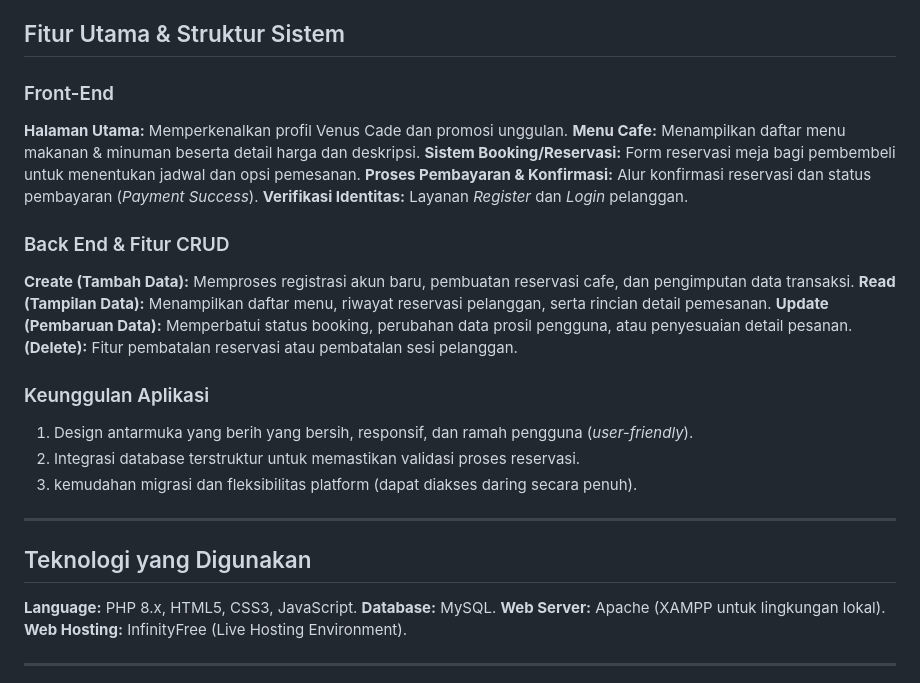
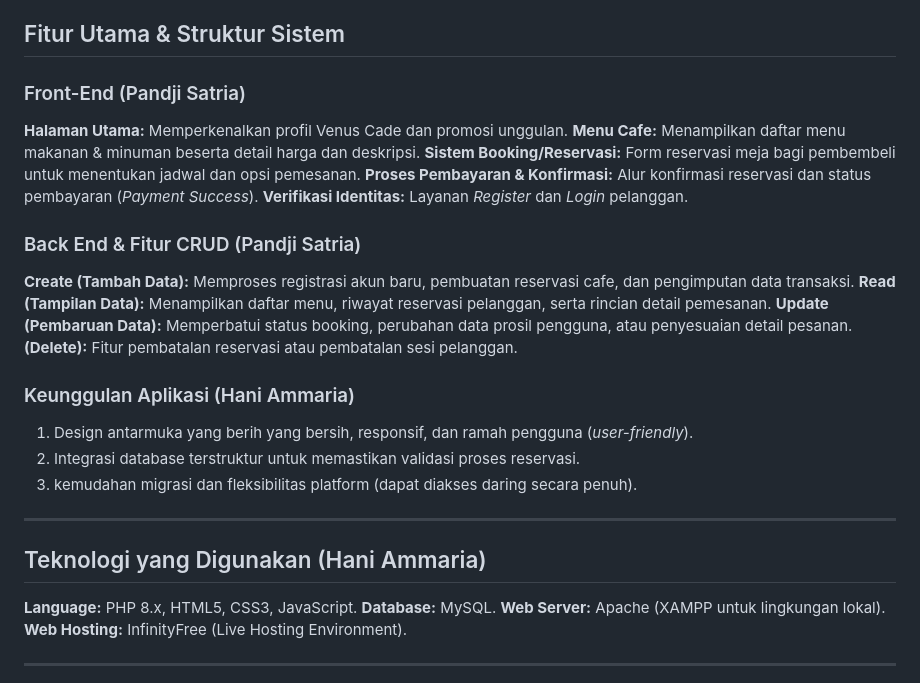
Before and after one commit to haniamm20/venus-cafe-web, a Markdown page: README.md, the part around the change. GitHub-like rendering.

```diff
--- a/README.md
+++ b/README.md
@@ -7,27 +7,27 @@
 
 ## Fitur Utama & Struktur Sistem
 
-### Front-End
+### Front-End (Pandji Satria)
 **Halaman Utama:** Memperkenalkan profil Venus Cade dan promosi unggulan.
 **Menu Cafe:** Menampilkan daftar menu makanan & minuman beserta detail harga dan deskripsi.
 **Sistem Booking/Reservasi:** Form reservasi meja bagi pembembeli untuk menentukan jadwal dan opsi pemesanan.
 **Proses Pembayaran & Konfirmasi:** Alur konfirmasi reservasi dan status pembayaran (*Payment Success*).
 **Verifikasi Identitas:** Layanan *Register* dan *Login* pelanggan.
 
-### Back End & Fitur CRUD
+### Back End & Fitur CRUD (Pandji Satria)
 **Create (Tambah Data):** Memproses registrasi akun baru, pembuatan reservasi cafe, dan pengimputan data transaksi.
 **Read (Tampilan Data):** Menampilkan daftar menu, riwayat reservasi pelanggan, serta rincian detail pemesanan.
 **Update (Pembaruan Data):** Memperbatui status booking, perubahan data prosil pengguna, atau penyesuaian detail pesanan.
 **(Delete):** Fitur pembatalan reservasi atau pembatalan sesi pelanggan.
 
-### Keunggulan Aplikasi
+### Keunggulan Aplikasi (Hani Ammaria)
 1. Design antarmuka yang berih yang bersih, responsif, dan ramah pengguna (*user-friendly*).
 2. Integrasi database terstruktur untuk memastikan validasi proses reservasi.
 3. kemudahan migrasi dan fleksibilitas platform (dapat diakses daring secara penuh).
 
 ---
 
-## Teknologi yang Digunakan
+## Teknologi yang Digunakan (Hani Ammaria)
 **Language:** PHP 8.x, HTML5, CSS3, JavaScript.
 **Database:** MySQL.
 **Web Server:** Apache (XAMPP untuk lingkungan lokal).
```
